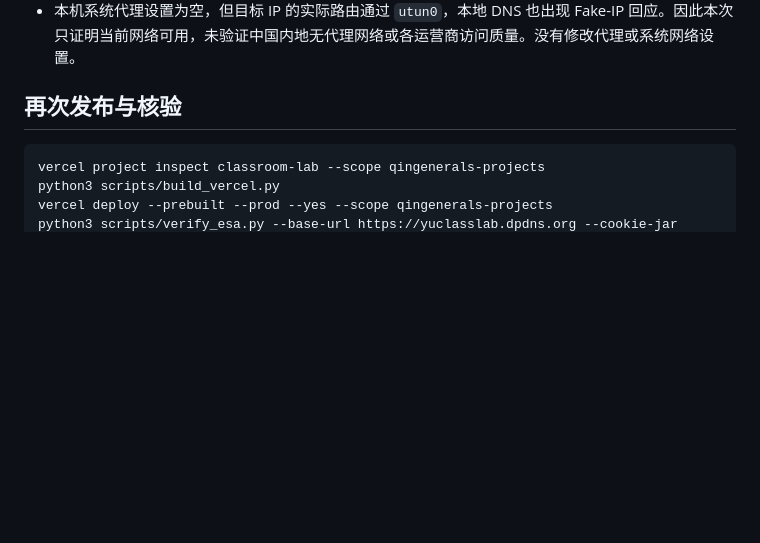
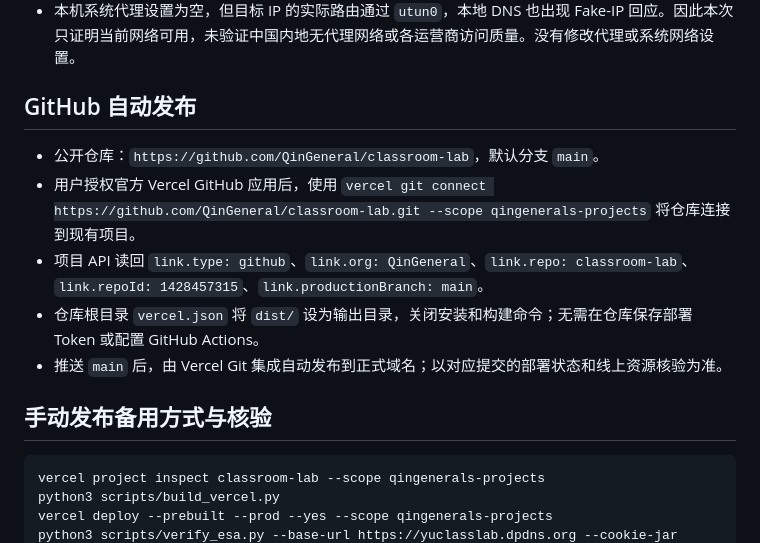
Before and after one commit to QinGeneral/classroom-lab, a Markdown page: docs/vercel-deployment.md, the part around the change. Drawn GitHub-style; blank space fills up the shorter version.

Commit message:
Document connected GitHub production deployment

````diff
--- a/docs/vercel-deployment.md
+++ b/docs/vercel-deployment.md
@@ -37,7 +37,15 @@
 - 截图：`vercel-live-home.png`、`vercel-live-experiment.png`。
 - 本机系统代理设置为空，但目标 IP 的实际路由通过 `utun0`，本地 DNS 也出现 Fake-IP 回应。因此本次只证明当前网络可用，未验证中国内地无代理网络或各运营商访问质量。没有修改代理或系统网络设置。
 
-## 再次发布与核验
+## GitHub 自动发布
+
+- 公开仓库：`https://github.com/QinGeneral/classroom-lab`，默认分支 `main`。
+- 用户授权官方 Vercel GitHub 应用后，使用 `vercel git connect https://github.com/QinGeneral/classroom-lab.git --scope qingenerals-projects` 将仓库连接到现有项目。
+- 项目 API 读回 `link.type: github`、`link.org: QinGeneral`、`link.repo: classroom-lab`、`link.repoId: 1428457315`、`link.productionBranch: main`。
+- 仓库根目录 `vercel.json` 将 `dist/` 设为输出目录，关闭安装和构建命令；无需在仓库保存部署 Token 或配置 GitHub Actions。
+- 推送 `main` 后，由 Vercel Git 集成自动发布到正式域名；以对应提交的部署状态和线上资源核验为准。
+
+## 手动发布备用方式与核验
 
 ```sh
 vercel project inspect classroom-lab --scope qingenerals-projects
````
Also changed, not shown: README.md (+1 -1 lines).
